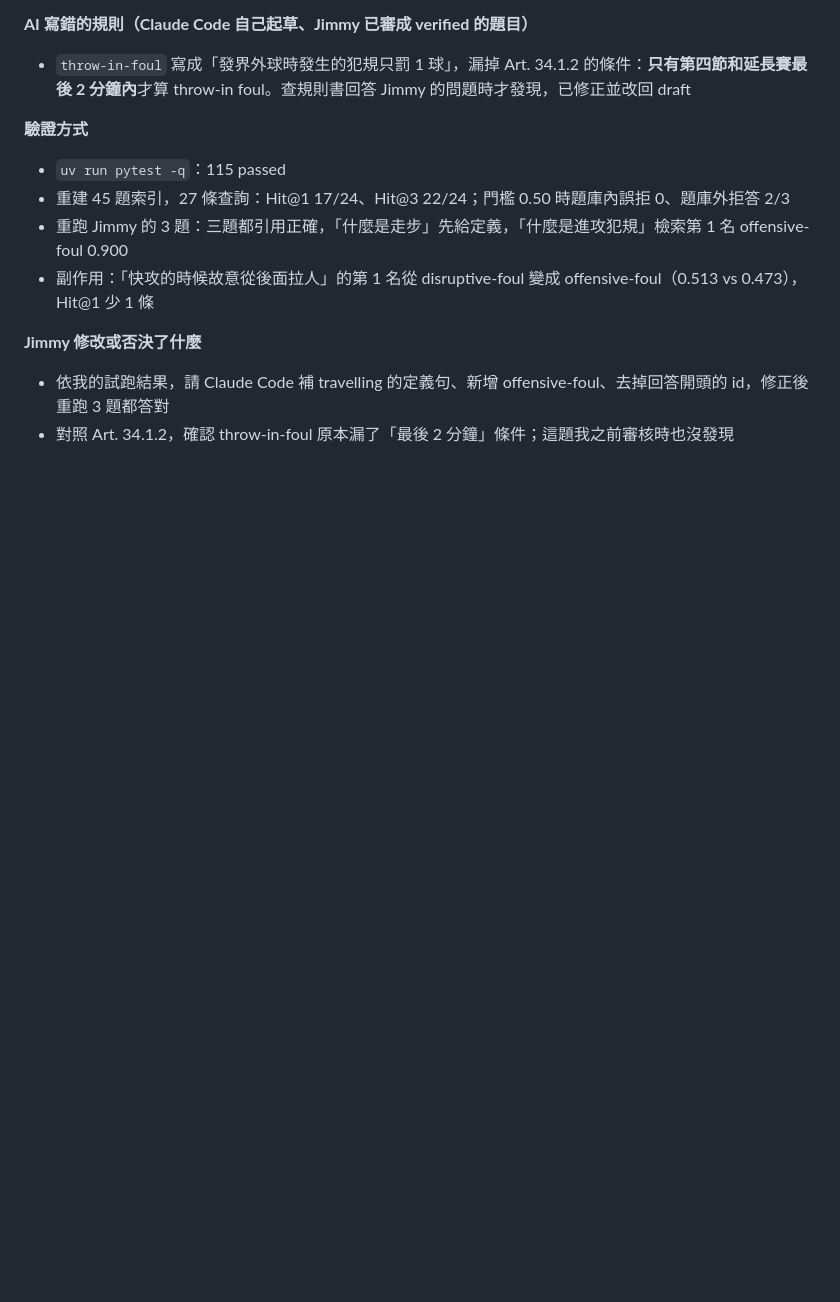
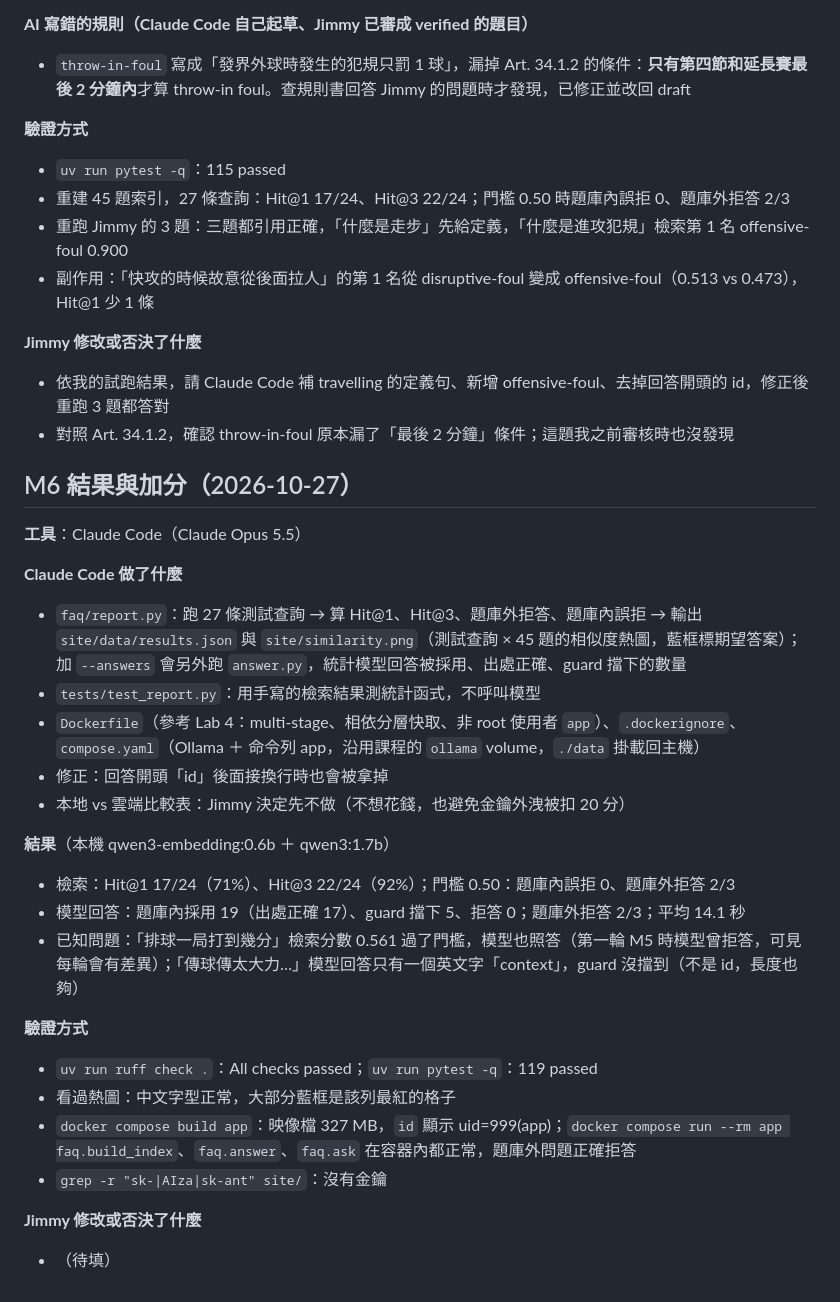
Before and after one commit to kdwjzh/fiba-rules-faq, a Markdown page: docs/ai-usage-log.md, the part around the change. GitHub-like rendering; blank space fills up the shorter version.

Commit message:
docs: log M6 results and Docker setup
Co-Authored-By: Claude Opus 5.5 <noreply@anthropic.com>

```diff
--- a/docs/ai-usage-log.md
+++ b/docs/ai-usage-log.md
@@ -164,3 +164,28 @@
 **Jimmy 修改或否決了什麼**
 - 依我的試跑結果，請 Claude Code 補 travelling 的定義句、新增 offensive-foul、去掉回答開頭的 id，修正後重跑 3 題都答對
 - 對照 Art. 34.1.2，確認 throw-in-foul 原本漏了「最後 2 分鐘」條件；這題我之前審核時也沒發現
+
+## M6 結果與加分（2026-10-27）
+
+**工具**：Claude Code（Claude Opus 5.5）
+
+**Claude Code 做了什麼**
+- `faq/report.py`：跑 27 條測試查詢 → 算 Hit@1、Hit@3、題庫外拒答、題庫內誤拒 → 輸出 `site/data/results.json` 與 `site/similarity.png`（測試查詢 × 45 題的相似度熱圖，藍框標期望答案）；加 `--answers` 會另外跑 `answer.py`，統計模型回答被採用、出處正確、guard 擋下的數量
+- `tests/test_report.py`：用手寫的檢索結果測統計函式，不呼叫模型
+- `Dockerfile`（參考 Lab 4：multi-stage、相依分層快取、非 root 使用者 `app`）、`.dockerignore`、`compose.yaml`（Ollama ＋ 命令列 app，沿用課程的 `ollama` volume，`./data` 掛載回主機）
+- 修正：回答開頭「id」後面接換行時也會被拿掉
+- 本地 vs 雲端比較表：Jimmy 決定先不做（不想花錢，也避免金鑰外洩被扣 20 分）
+
+**結果**（本機 qwen3-embedding:0.6b ＋ qwen3:1.7b）
+- 檢索：Hit@1 17/24（71%）、Hit@3 22/24（92%）；門檻 0.50：題庫內誤拒 0、題庫外拒答 2/3
+- 模型回答：題庫內採用 19（出處正確 17）、guard 擋下 5、拒答 0；題庫外拒答 2/3；平均 14.1 秒
+- 已知問題：「排球一局打到幾分」檢索分數 0.561 過了門檻，模型也照答（第一輪 M5 時模型曾拒答，可見每輪會有差異）；「傳球傳太大力…」模型回答只有一個英文字「context」，guard 沒擋到（不是 id，長度也夠）
+
+**驗證方式**
+- `uv run ruff check .`：All checks passed；`uv run pytest -q`：119 passed
+- 看過熱圖：中文字型正常，大部分藍框是該列最紅的格子
+- `docker compose build app`：映像檔 327 MB，`id` 顯示 uid=999(app)；`docker compose run --rm app faq.build_index`、`faq.answer`、`faq.ask` 在容器內都正常，題庫外問題正確拒答
+- `grep -r "sk-|AIza|sk-ant" site/`：沒有金鑰
+
+**Jimmy 修改或否決了什麼**
+- （待填）
```
Also changed, not shown: CLAUDE.md (+2 -1 lines).
